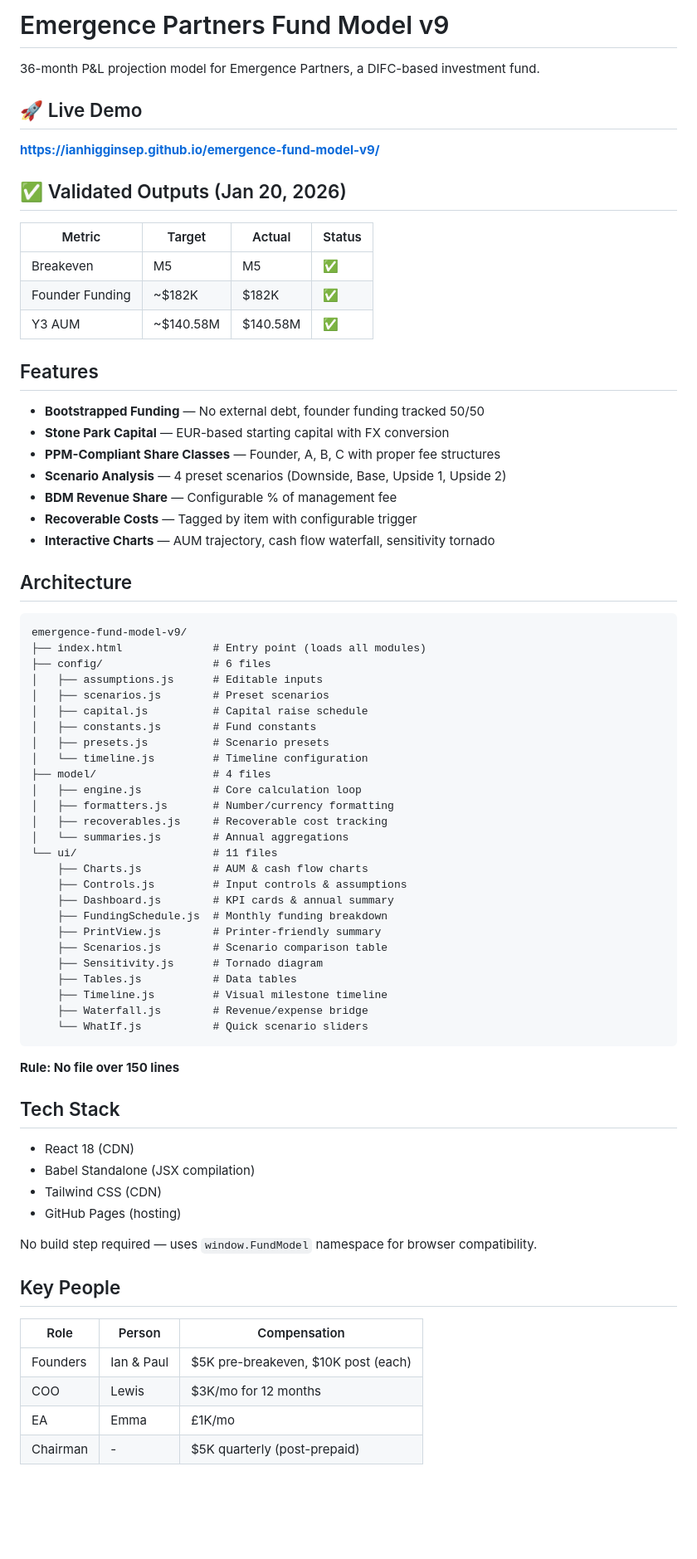
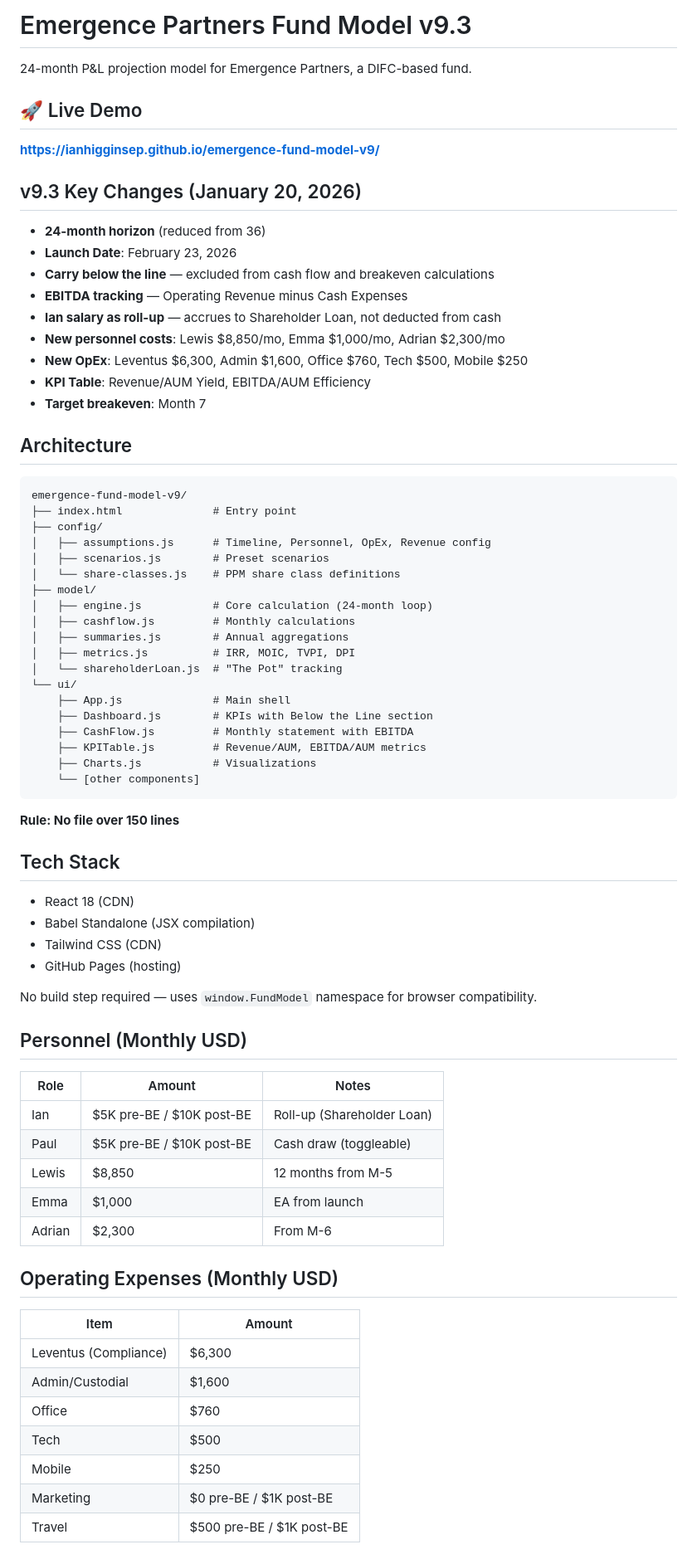
Before and after one commit to IanhigginsEP/emergence-fund-model-v9, a Markdown page: README.md, the part around one of its changes. Shown at 83% size. Rendered like a GitHub page; blank space fills up the shorter version.

Commit message:
v9.3 Batch 5: Validation complete, README updated, v9.3 release

````diff
--- a/README.md
+++ b/README.md
@@ -1,57 +1,44 @@
-# Emergence Partners Fund Model v9
+# Emergence Partners Fund Model v9.3
 
-36-month P&L projection model for Emergence Partners, a DIFC-based investment fund.
+24-month P&L projection model for Emergence Partners, a DIFC-based fund.
 
 ## 🚀 Live Demo
 **https://ianhigginsep.github.io/emergence-fund-model-v9/**
 
-## ✅ Validated Outputs (Jan 20, 2026)
+## v9.3 Key Changes (January 20, 2026)
 
-| Metric | Target | Actual | Status |
-|--------|--------|--------|--------|
-| Breakeven | M5 | M5 | ✅ |
-| Founder Funding | ~$182K | $182K | ✅ |
-| Y3 AUM | ~$140.58M | $140.58M | ✅ |
-
-## Features
-
-- **Bootstrapped Funding** — No external debt, founder funding tracked 50/50
-- **Stone Park Capital** — EUR-based starting capital with FX conversion
-- **PPM-Compliant Share Classes** — Founder, A, B, C with proper fee structures
-- **Scenario Analysis** — 4 preset scenarios (Downside, Base, Upside 1, Upside 2)
-- **BDM Revenue Share** — Configurable % of management fee
-- **Recoverable Costs** — Tagged by item with configurable trigger
-- **Interactive Charts** — AUM trajectory, cash flow waterfall, sensitivity tornado
+- **24-month horizon** (reduced from 36)
+- **Launch Date**: February 23, 2026
+- **Carry below the line** — excluded from cash flow and breakeven calculations
+- **EBITDA tracking** — Operating Revenue minus Cash Expenses
+- **Ian salary as roll-up** — accrues to Shareholder Loan, not deducted from cash
+- **New personnel costs**: Lewis $8,850/mo, Emma $1,000/mo, Adrian $2,300/mo
+- **New OpEx**: Leventus $6,300, Admin $1,600, Office $760, Tech $500, Mobile $250
+- **KPI Table**: Revenue/AUM Yield, EBITDA/AUM Efficiency
+- **Target breakeven**: Month 7
 
 ## Architecture
 
 ```
 emergence-fund-model-v9/
-├── index.html              # Entry point (loads all modules)
-├── config/                 # 6 files
-│   ├── assumptions.js      # Editable inputs
+├── index.html              # Entry point
+├── config/
+│   ├── assumptions.js      # Timeline, Personnel, OpEx, Revenue config
 │   ├── scenarios.js        # Preset scenarios
-│   ├── capital.js          # Capital raise schedule
-│   ├── constants.js        # Fund constants
-│   ├── presets.js          # Scenario presets
-│   └── timeline.js         # Timeline configuration
-├── model/                  # 4 files
-│   ├── engine.js           # Core calculation loop
-│   ├── formatters.js       # Number/currency formatting
-│   ├── recoverables.js     # Recoverable cost tracking
-│   └── summaries.js        # Annual aggregations
-└── ui/                     # 11 files
-    ├── Charts.js           # AUM & cash flow charts
-    ├── Controls.js         # Input controls & assumptions
-    ├── Dashboard.js        # KPI cards & annual summary
-    ├── FundingSchedule.js  # Monthly funding breakdown
-    ├── PrintView.js        # Printer-friendly summary
-    ├── Scenarios.js        # Scenario comparison table
-    ├── Sensitivity.js      # Tornado diagram
-    ├── Tables.js           # Data tables
-    ├── Timeline.js         # Visual milestone timeline
-    ├── Waterfall.js        # Revenue/expense bridge
-    └── WhatIf.js           # Quick scenario sliders
+│   └── share-classes.js    # PPM share class definitions
+├── model/
+│   ├── engine.js           # Core calculation (24-month loop)
+│   ├── cashflow.js         # Monthly calculations
+│   ├── summaries.js        # Annual aggregations
+│   ├── metrics.js          # IRR, MOIC, TVPI, DPI
+│   └── shareholderLoan.js  # "The Pot" tracking
+└── ui/
+    ├── App.js              # Main shell
+    ├── Dashboard.js        # KPIs with Below the Line section
+    ├── CashFlow.js         # Monthly statement with EBITDA
+    ├── KPITable.js         # Revenue/AUM, EBITDA/AUM metrics
+    ├── Charts.js           # Visualizations
+    └── [other components]
 ```
 
 **Rule: No file over 150 lines**
@@ -65,11 +52,25 @@ emergence-fund-model-v9/
 
 No build step required — uses `window.FundModel` namespace for browser compatibility.
 
-## Key People
+## Personnel (Monthly USD)
 
-| Role | Person | Compensation |
-|------|--------|--------------|
-| Founders | Ian & Paul | $5K pre-breakeven, $10K post (each) |
-| COO | Lewis | $3K/mo for 12 months |
-| EA | Emma | £1K/mo |
-| Chairman | - | $5K quarterly (post-prepaid) |
+| Role | Amount | Notes |
+|------|--------|-------|
+| Ian | $5K pre-BE / $10K post-BE | Roll-up (Shareholder Loan) |
+| Paul | $5K pre-BE / $10K post-BE | Cash draw (toggleable) |
+| Lewis | $8,850 | 12 months from M-5 |
+| Emma | $1,000 | EA from launch |
+| Adrian | $2,300 | From M-6 |
+
+## Operating Expenses (Monthly USD)
+
+| Item | Amount |
+|------|--------|
+| Leventus (Compliance) | $6,300 |
+| Admin/Custodial | $1,600 |
+| Office | $760 |
+| Tech | $500 |
+| Mobile | $250 |
+| Marketing | $0 pre-BE / $1K post-BE |
+| Travel | $500 pre-BE / $1K post-BE |
+
````
Also changed, not shown: other parts of README.md (+10 -12 lines), PROGRESS_LP_ENHANCEMENTS.md (+44 -63 lines).
